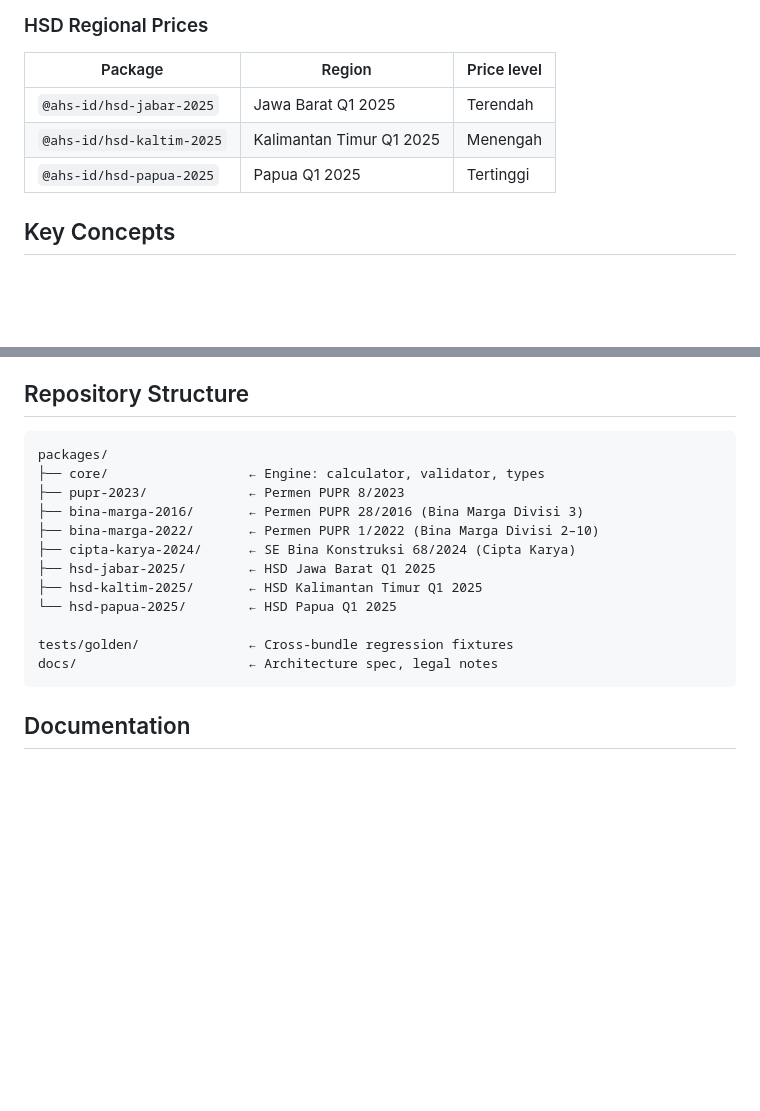
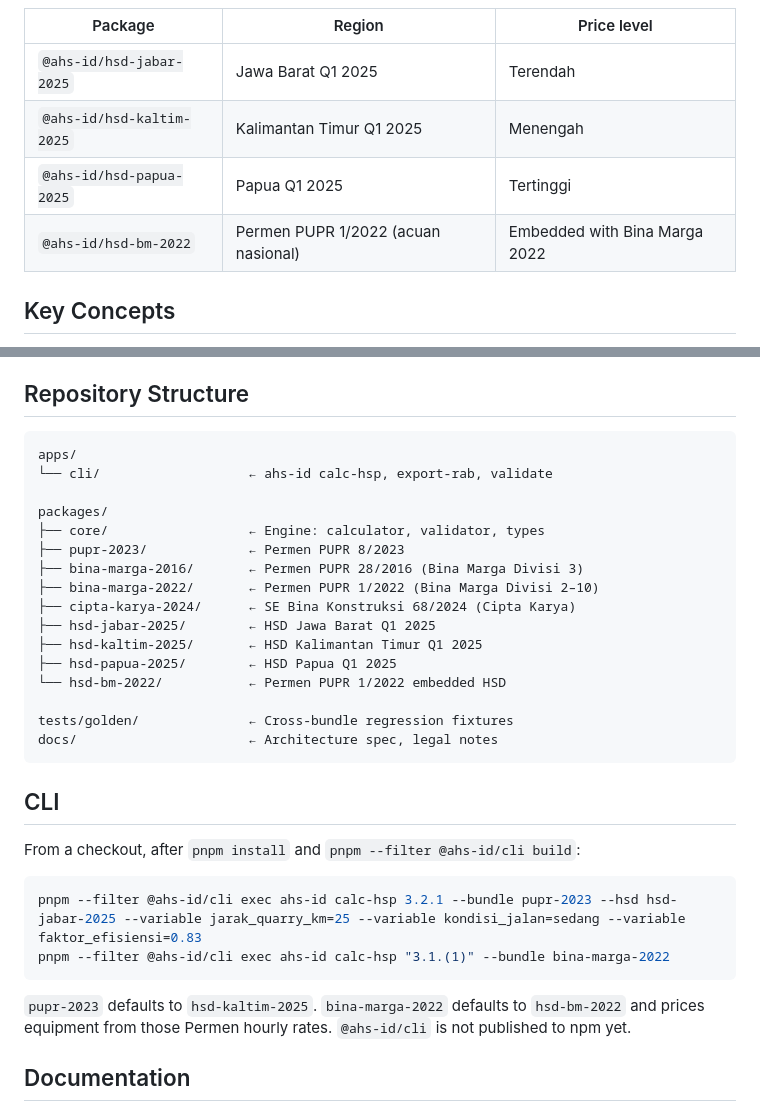
Before and after one commit to rachmad-jenss/ahs-id, a Markdown page: README.md, 2 parts joined by grey strips. Drawn GitHub-style; blank space fills up the shorter version.

````diff
--- a/README.md
+++ b/README.md
@@ -71,6 +71,7 @@ writeFileSync('hsp-3.2.1.xlsx', buffer);
 | `@ahs-id/hsd-jabar-2025` | Jawa Barat Q1 2025 | Terendah |
 | `@ahs-id/hsd-kaltim-2025` | Kalimantan Timur Q1 2025 | Menengah |
 | `@ahs-id/hsd-papua-2025` | Papua Q1 2025 | Tertinggi |
+| `@ahs-id/hsd-bm-2022` | Permen PUPR 1/2022 (acuan nasional) | Embedded with Bina Marga 2022 |
 
 ## Key Concepts
 
@@ -94,6 +95,9 @@ writeFileSync('hsp-3.2.1.xlsx', buffer);
 ## Repository Structure
 
 ```
+apps/
+└── cli/                   ← ahs-id calc-hsp, export-rab, validate
+
 packages/
 ├── core/                  ← Engine: calculator, validator, types
 ├── pupr-2023/             ← Permen PUPR 8/2023
@@ -102,11 +106,23 @@ packages/
 ├── cipta-karya-2024/      ← SE Bina Konstruksi 68/2024 (Cipta Karya)
 ├── hsd-jabar-2025/        ← HSD Jawa Barat Q1 2025
 ├── hsd-kaltim-2025/       ← HSD Kalimantan Timur Q1 2025
-└── hsd-papua-2025/        ← HSD Papua Q1 2025
+├── hsd-papua-2025/        ← HSD Papua Q1 2025
+└── hsd-bm-2022/           ← Permen PUPR 1/2022 embedded HSD
 
 tests/golden/              ← Cross-bundle regression fixtures
 docs/                      ← Architecture spec, legal notes
 ```
+
+## CLI
+
+From a checkout, after `pnpm install` and `pnpm --filter @ahs-id/cli build`:
+
+```bash
+pnpm --filter @ahs-id/cli exec ahs-id calc-hsp 3.2.1 --bundle pupr-2023 --hsd hsd-jabar-2025 --variable jarak_quarry_km=25 --variable kondisi_jalan=sedang --variable faktor_efisiensi=0.83
+pnpm --filter @ahs-id/cli exec ahs-id calc-hsp "3.1.(1)" --bundle bina-marga-2022
+```
+
+`pupr-2023` defaults to `hsd-kaltim-2025`. `bina-marga-2022` defaults to `hsd-bm-2022` and prices equipment from those Permen hourly rates. `@ahs-id/cli` is not published to npm yet.
 
 ## Documentation
 
````
Also changed, not shown: PROGRESS.md (+3 -3 lines), plans/DAS-27-audit-fixes.md (added, +35 -0 lines).
